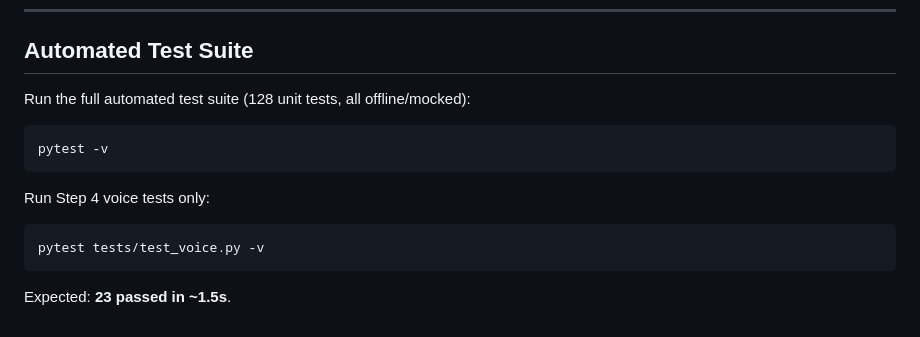
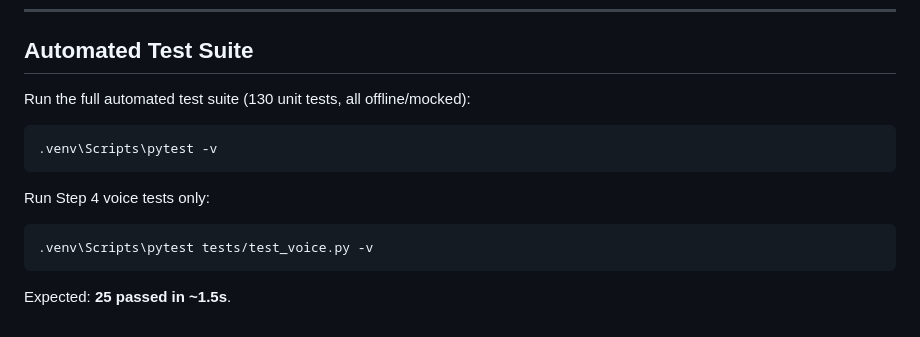
Before and after one commit to ponram06/kira_-lets-goooooo, a Markdown page: README.md, the part around the change. Drawn GitHub-style.

Commit message:
docs: update test command and count in README for hotkey tests

````diff
--- a/README.md
+++ b/README.md
@@ -172,15 +172,15 @@ To manually verify the complete voice pipeline on Windows:
 
 ## Automated Test Suite
 
-Run the full automated test suite (128 unit tests, all offline/mocked):
+Run the full automated test suite (130 unit tests, all offline/mocked):
 
 ```powershell
-pytest -v
+.venv\Scripts\pytest -v
 ```
 
 Run Step 4 voice tests only:
 
 ```powershell
-pytest tests/test_voice.py -v
+.venv\Scripts\pytest tests/test_voice.py -v
 ```
-Expected: **23 passed in ~1.5s**.
+Expected: **25 passed in ~1.5s**.
````
